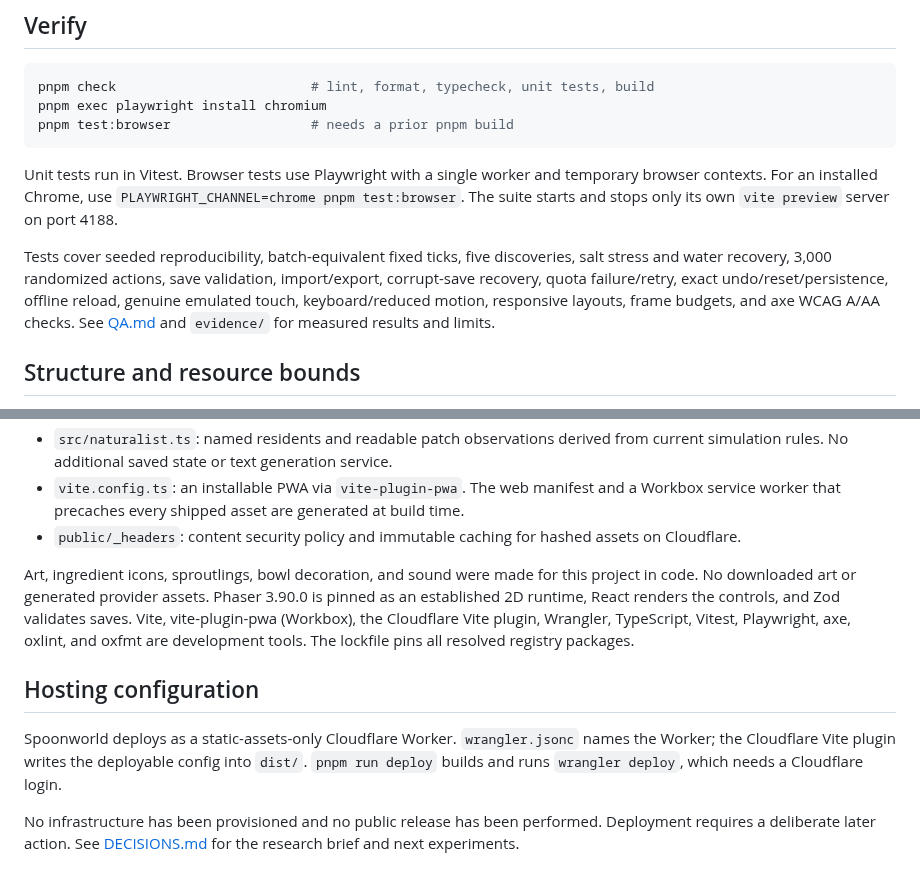
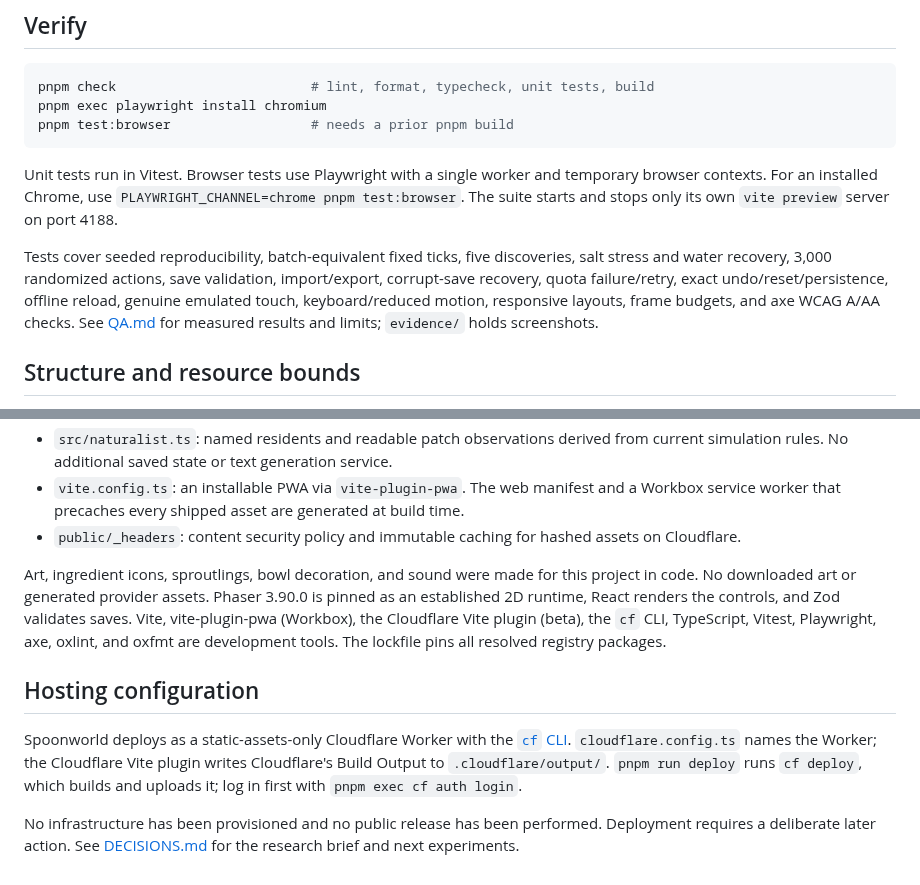
Before and after one commit to aranlucas/spoonworld, a Markdown page: README.md, 2 parts joined by grey strips. Drawn GitHub-style.

```diff
--- a/README.md
+++ b/README.md
@@ -43,7 +43,7 @@ pnpm test:browser                  # needs a prior pnpm build
 
 Unit tests run in Vitest. Browser tests use Playwright with a single worker and temporary browser contexts. For an installed Chrome, use `PLAYWRIGHT_CHANNEL=chrome pnpm test:browser`. The suite starts and stops only its own `vite preview` server on port 4188.
 
-Tests cover seeded reproducibility, batch-equivalent fixed ticks, five discoveries, salt stress and water recovery, 3,000 randomized actions, save validation, import/export, corrupt-save recovery, quota failure/retry, exact undo/reset/persistence, offline reload, genuine emulated touch, keyboard/reduced motion, responsive layouts, frame budgets, and axe WCAG A/AA checks. See [QA.md](QA.md) and `evidence/` for measured results and limits.
+Tests cover seeded reproducibility, batch-equivalent fixed ticks, five discoveries, salt stress and water recovery, 3,000 randomized actions, save validation, import/export, corrupt-save recovery, quota failure/retry, exact undo/reset/persistence, offline reload, genuine emulated touch, keyboard/reduced motion, responsive layouts, frame budgets, and axe WCAG A/AA checks. See [QA.md](QA.md) for measured results and limits; `evidence/` holds screenshots.
 
 ## Structure and resource bounds
 
@@ -56,10 +56,10 @@ Tests cover seeded reproducibility, batch-equivalent fixed ticks, five discoveri
 - `vite.config.ts`: an installable PWA via `vite-plugin-pwa`. The web manifest and a Workbox service worker that precaches every shipped asset are generated at build time.
 - `public/_headers`: content security policy and immutable caching for hashed assets on Cloudflare.
 
-Art, ingredient icons, sproutlings, bowl decoration, and sound were made for this project in code. No downloaded art or generated provider assets. Phaser 3.90.0 is pinned as an established 2D runtime, React renders the controls, and Zod validates saves. Vite, vite-plugin-pwa (Workbox), the Cloudflare Vite plugin, Wrangler, TypeScript, Vitest, Playwright, axe, oxlint, and oxfmt are development tools. The lockfile pins all resolved registry packages.
+Art, ingredient icons, sproutlings, bowl decoration, and sound were made for this project in code. No downloaded art or generated provider assets. Phaser 3.90.0 is pinned as an established 2D runtime, React renders the controls, and Zod validates saves. Vite, vite-plugin-pwa (Workbox), the Cloudflare Vite plugin (beta), the `cf` CLI, TypeScript, Vitest, Playwright, axe, oxlint, and oxfmt are development tools. The lockfile pins all resolved registry packages.
 
 ## Hosting configuration
 
-Spoonworld deploys as a static-assets-only Cloudflare Worker. `wrangler.jsonc` names the Worker; the Cloudflare Vite plugin writes the deployable config into `dist/`. `pnpm run deploy` builds and runs `wrangler deploy`, which needs a Cloudflare login.
+Spoonworld deploys as a static-assets-only Cloudflare Worker with the [`cf` CLI](https://github.com/cloudflare/cf). `cloudflare.config.ts` names the Worker; the Cloudflare Vite plugin writes Cloudflare's Build Output to `.cloudflare/output/`. `pnpm run deploy` runs `cf deploy`, which builds and uploads it; log in first with `pnpm exec cf auth login`.
 
 No infrastructure has been provisioned and no public release has been performed. Deployment requires a deliberate later action. See [DECISIONS.md](DECISIONS.md) for the research brief and next experiments.
```
Also changed, not shown: evidence/desktop-bubble-ferry.png, evidence/desktop-initial.png, evidence/field-guide.png, evidence/mobile.png, evidence/offline.png, evidence/patch-notebook.png, 8 other files.
